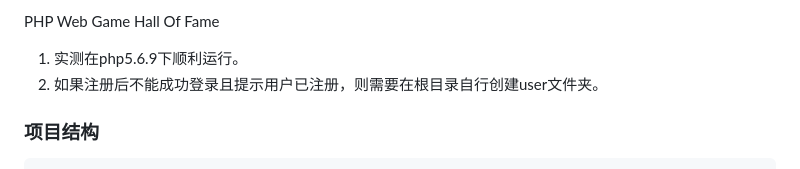
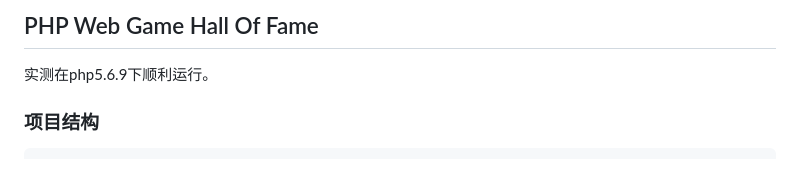
Before and after one commit to xxxmoneycatxxx/HallofFame, a Markdown page: README.md, the part around the change. Drawn GitHub-style.

Commit message:
更新 README.md

````diff
--- a/README.md
+++ b/README.md
@@ -1,10 +1,6 @@
-PHP Web Game Hall Of Fame
+## PHP Web Game Hall Of Fame
 
-
-1. 实测在php5.6.9下顺利运行。
-2. 如果注册后不能成功登录且提示用户已注册，则需要在根目录自行创建user文件夹。
-
-
+实测在php5.6.9下顺利运行。
 
 ### 项目结构
 ```
````
